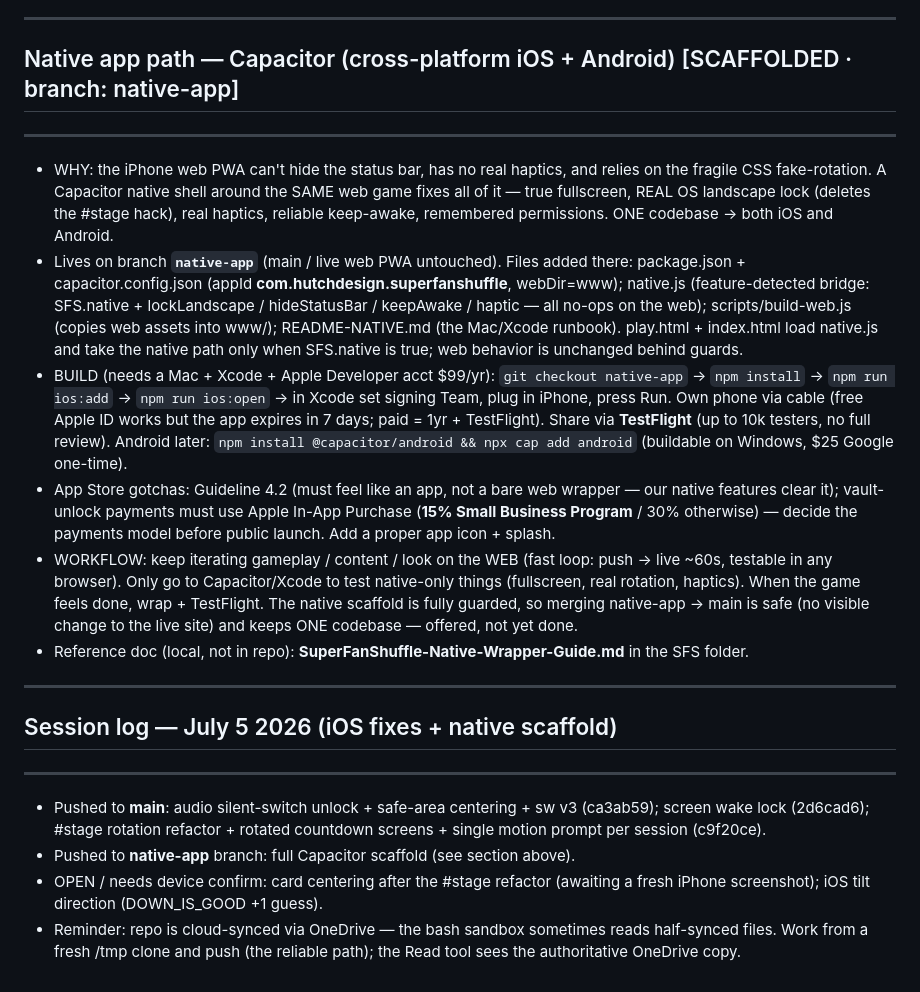
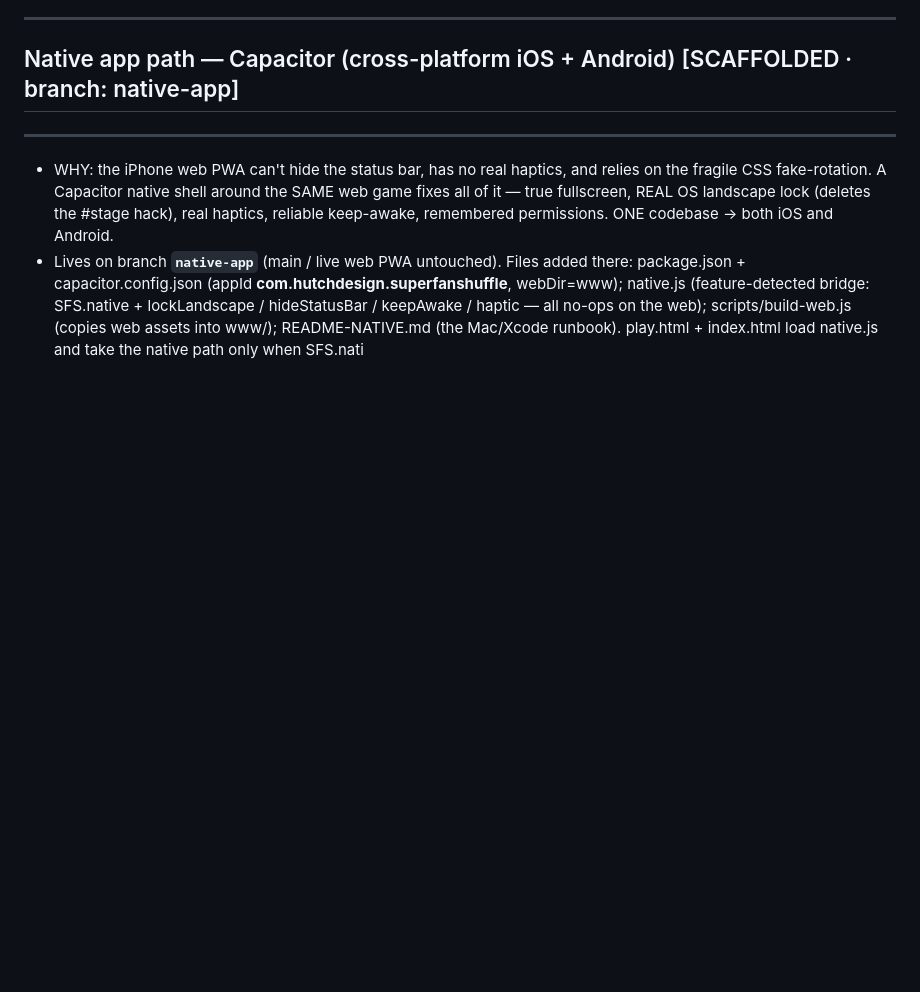
Before and after one commit to rsmith1545/crownyourchampion, a Markdown page: CLAUDE.md, the part around one of its changes. Rendered like a GitHub page; blank space fills up the shorter version.

```diff
--- a/CLAUDE.md
+++ b/CLAUDE.md
@@ -120,27 +147,4 @@ Re-run failed jobs (an empty commit re-triggers).
   package.json + capacitor.config.json (appId **com.hutchdesign.superfanshuffle**, webDir=www);
   native.js (feature-detected bridge: SFS.native + lockLandscape / hideStatusBar / keepAwake / haptic — all no-ops on
   the web); scripts/build-web.js (copies web assets into www/); README-NATIVE.md (the Mac/Xcode runbook). play.html +
-  index.html load native.js and take the native path only when SFS.native is true; web behavior is unchanged behind guards.
-- BUILD (needs a Mac + Xcode + Apple Developer acct $99/yr): `git checkout native-app` → `npm install` →
-  `npm run ios:add` → `npm run ios:open` → in Xcode set signing Team, plug in iPhone, press Run. Own phone via cable
-  (free Apple ID works but the app expires in 7 days; paid = 1yr + TestFlight). Share via **TestFlight** (up to 10k
-  testers, no full review). Android later: `npm install @capacitor/android && npx cap add android` (buildable on Windows, $25 Google one-time).
-- App Store gotchas: Guideline 4.2 (must feel like an app, not a bare web wrapper — our native features clear it);
-  vault-unlock payments must use Apple In-App Purchase (**15% Small Business Program** / 30% otherwise) — decide the
-  payments model before public launch. Add a proper app icon + splash.
-- WORKFLOW: keep iterating gameplay / content / look on the WEB (fast loop: push → live ~60s, testable in any browser).
-  Only go to Capacitor/Xcode to test native-only things (fullscreen, real rotation, haptics). When the game feels done,
-  wrap + TestFlight. The native scaffold is fully guarded, so merging native-app → main is safe (no visible change to the
-  live site) and keeps ONE codebase — offered, not yet done.
-- Reference doc (local, not in repo): **SuperFanShuffle-Native-Wrapper-Guide.md** in the SFS folder.
-
-------------------------------------------------------------
-## Session log — July 5 2026 (iOS fixes + native scaffold)
-------------------------------------------------------------
-- Pushed to **main**: audio silent-switch unlock + safe-area centering + sw v3 (ca3ab59); screen wake lock (2d6cad6);
-  #stage rotation refactor + rotated countdown screens + single motion prompt per session (c9f20ce).
-- Pushed to **native-app** branch: full Capacitor scaffold (see section above).
-- OPEN / needs device confirm: card centering after the #stage refactor (awaiting a fresh iPhone screenshot); iOS tilt
-  direction (DOWN_IS_GOOD +1 guess).
-- Reminder: repo is cloud-synced via OneDrive — the bash sandbox sometimes reads half-synced files. Work from a fresh
-  /tmp clone and push (the reliable path); the Read tool sees the authoritative OneDrive copy.
+  index.html load native.js and take the native path only when SFS.nati
```
Also changed, not shown: other parts of CLAUDE.md (+30 -3 lines).
